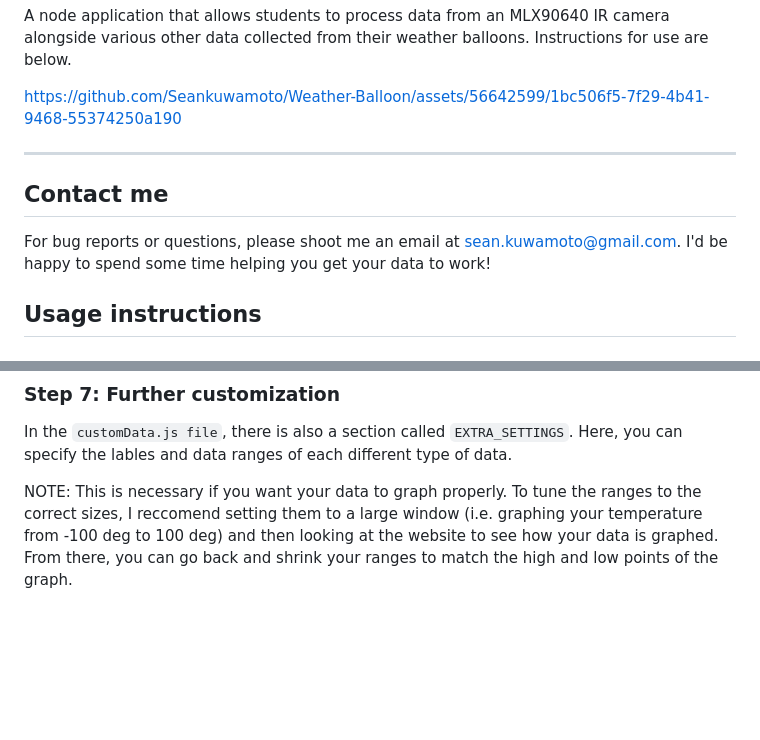
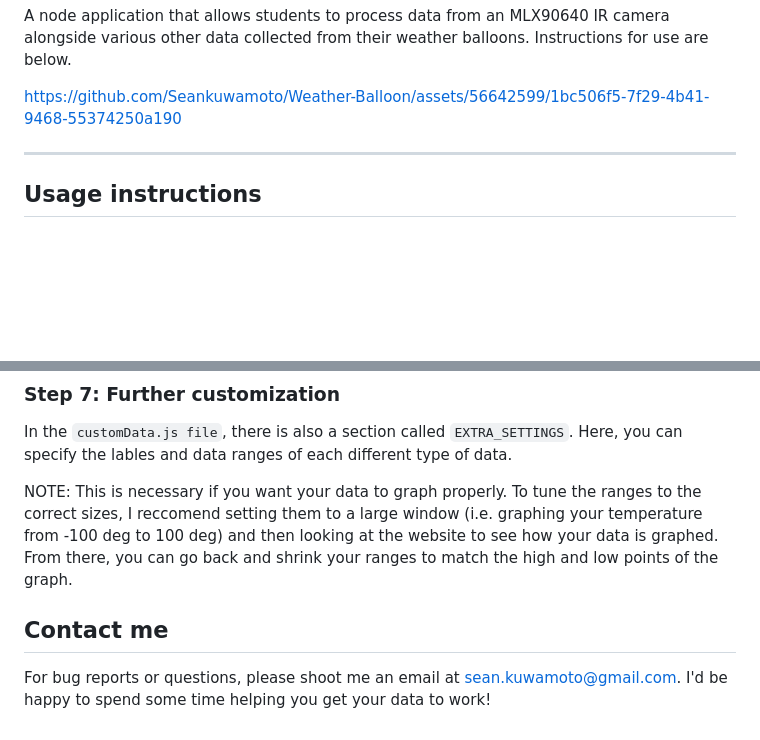
Before and after one commit to Seankuwamoto/Weather-Balloon, a Markdown page: README.md, 2 parts joined by grey strips. Drawn GitHub-style; blank space fills up the shorter version.

Commit message:
Move contact me to the bottom

```diff
--- a/README.md
+++ b/README.md
@@ -5,8 +5,6 @@ A node application that allows students to process data from an MLX90640 IR came
 https://github.com/Seankuwamoto/Weather-Balloon/assets/56642599/1bc506f5-7f29-4b41-9468-55374250a190
 
 ---
-## Contact me
-For bug reports or questions, please shoot me an email at sean.kuwamoto@gmail.com. I'd be happy to spend some time helping you get your data to work!
 ## Usage instructions
 
 ### Step 1: Installing Node
@@ -145,3 +143,6 @@ If you have any questions, please contact me at sean.kuwamoto@gmail.com!
 In the `customData.js file`, there is also a section called `EXTRA_SETTINGS`. Here, you can specify the lables and data ranges of each different type of data.
 
 NOTE: This is necessary if you want your data to graph properly. To tune the ranges to the correct sizes, I reccomend setting them to a large window (i.e. graphing your temperature from -100 deg to 100 deg) and then looking at the website to see how your data is graphed. From there, you can go back and shrink your ranges to match the high and low points of the graph.
+
+## Contact me
+For bug reports or questions, please shoot me an email at sean.kuwamoto@gmail.com. I'd be happy to spend some time helping you get your data to work!
```
